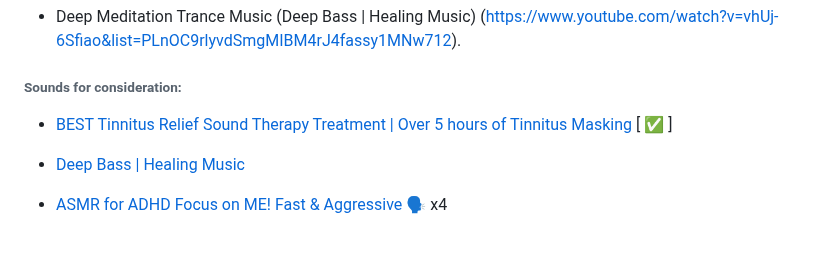
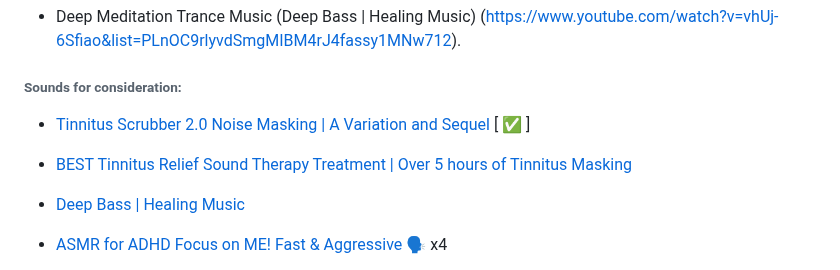
Before and after one commit to kkamara/kelvinkamara, a Markdown page: readme.md, the part around the change. GitHub-like rendering; blank space fills up the shorter version.

```diff
--- a/readme.md
+++ b/readme.md
@@ -101,7 +101,9 @@ Global player options control play, pause and volume.
 
 ###### Sounds for consideration:
 
-* [BEST Tinnitus Relief Sound Therapy Treatment | Over 5 hours of Tinnitus Masking](https://www.youtube.com/watch?v=V3jrNmrP-ic) [ ✅ ]
+* [Tinnitus Scrubber 2.0 Noise Masking | A Variation and Sequel](https://www.youtube.com/watch?v=BIfcqDuOCoA) [ ✅ ]
+
+* [BEST Tinnitus Relief Sound Therapy Treatment | Over 5 hours of Tinnitus Masking](https://www.youtube.com/watch?v=V3jrNmrP-ic)
 
 * [Deep Bass | Healing Music](https://www.youtube.com/watch?v=vhUj-6Sfiao)
 
```
